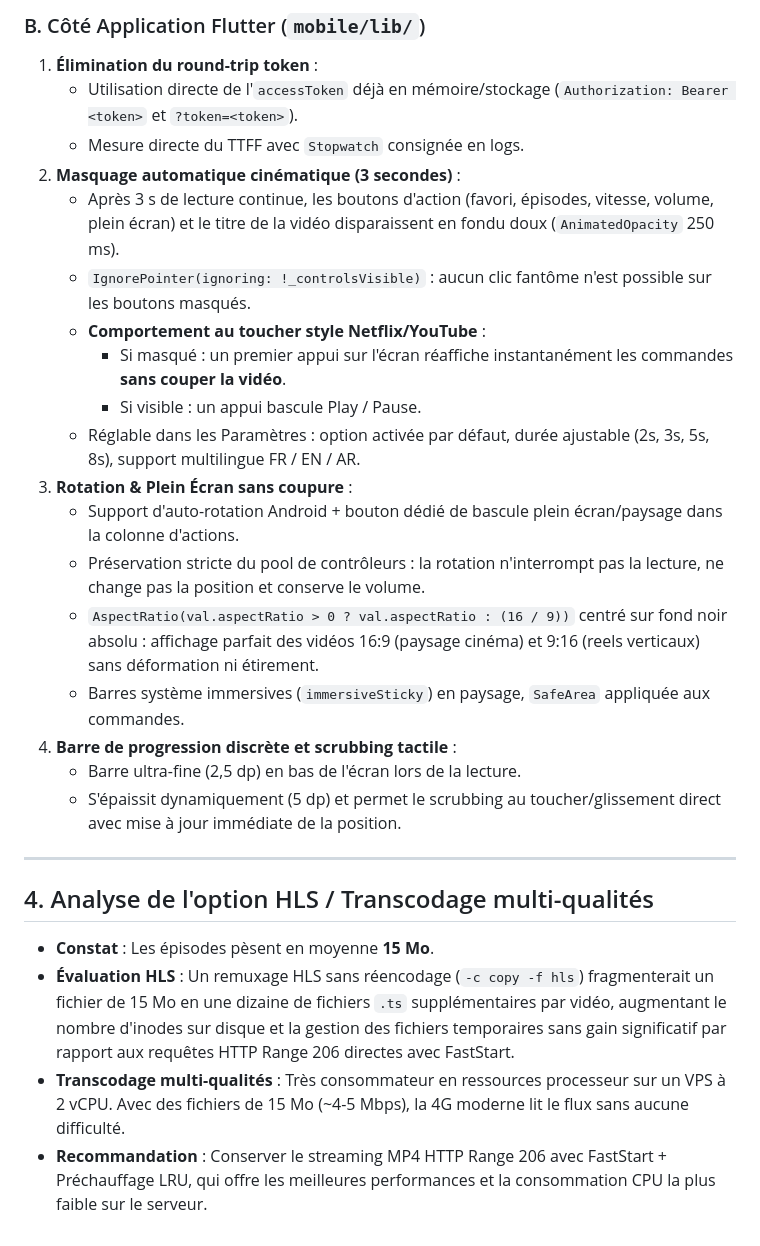
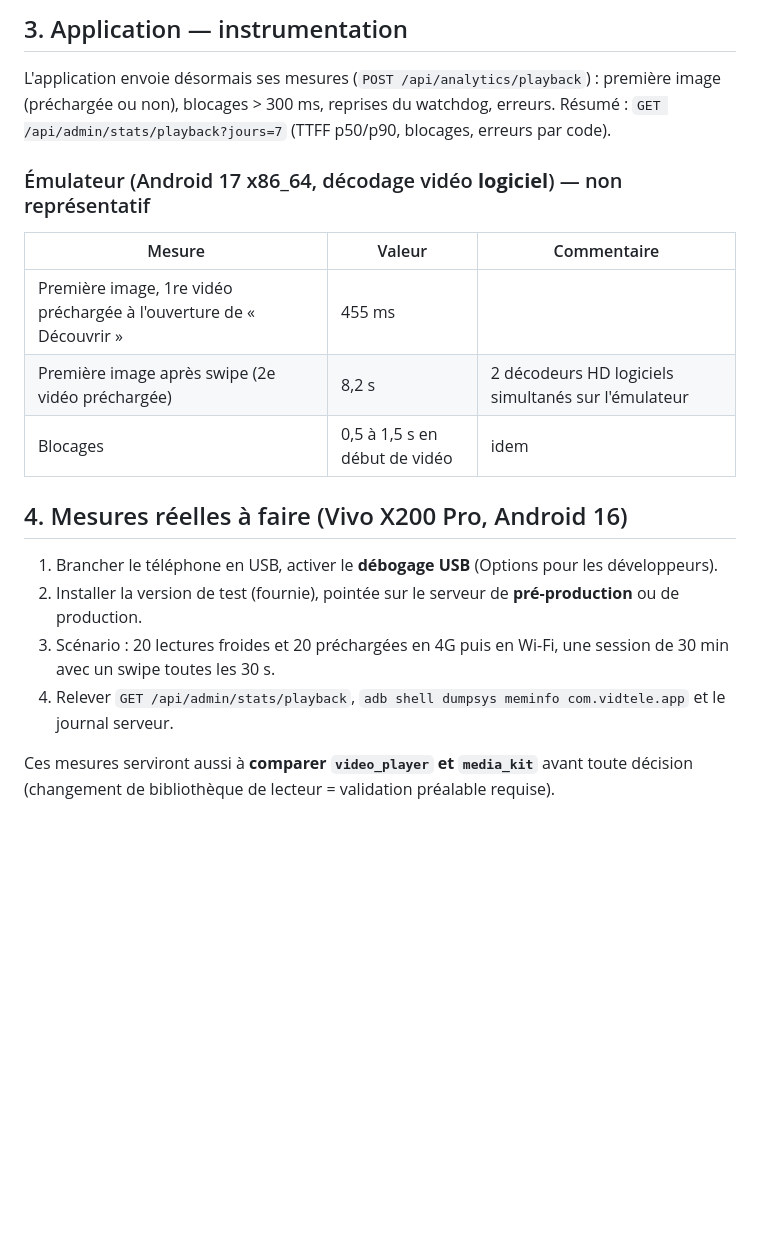
Before and after one commit to Yomix90/VIDTELE, a Markdown page: PERFORMANCE.md, the part around one of its changes. Drawn GitHub-style; blank space fills up the shorter version.

```diff
--- a/PERFORMANCE.md
+++ b/PERFORMANCE.md
@@ -43,29 +32,26 @@
 
-### B. Côté Application Flutter (`mobile/lib/`)
-1. **Élimination du round-trip token** :
-   - Utilisation directe de l'`accessToken` déjà en mémoire/stockage (`Authorization: Bearer <token>` et `?token=<token>`).
-   - Mesure directe du TTFF avec `Stopwatch` consignée en logs.
-2. **Masquage automatique cinématique (3 secondes)** :
-   - Après 3 s de lecture continue, les boutons d'action (favori, épisodes, vitesse, volume, plein écran) et le titre de la vidéo disparaissent en fondu doux (`AnimatedOpacity` 250 ms).
-   - `IgnorePointer(ignoring: !_controlsVisible)` : aucun clic fantôme n'est possible sur les boutons masqués.
-   - **Comportement au toucher style Netflix/YouTube** :
-     - Si masqué : un premier appui sur l'écran réaffiche instantanément les commandes **sans couper la vidéo**.
-     - Si visible : un appui bascule Play / Pause.
-   - Réglable dans les Paramètres : option activée par défaut, durée ajustable (2s, 3s, 5s, 8s), support multilingue FR / EN / AR.
-3. **Rotation & Plein Écran sans coupure** :
-   - Support d'auto-rotation Android + bouton dédié de bascule plein écran/paysage dans la colonne d'actions.
-   - Préservation stricte du pool de contrôleurs : la rotation n'interrompt pas la lecture, ne change pas la position et conserve le volume.
-   - `AspectRatio(val.aspectRatio > 0 ? val.aspectRatio : (16 / 9))` centré sur fond noir absolu : affichage parfait des vidéos 16:9 (paysage cinéma) et 9:16 (reels verticaux) sans déformation ni étirement.
-   - Barres système immersives (`immersiveSticky`) en paysage, `SafeArea` appliquée aux commandes.
-4. **Barre de progression discrète et scrubbing tactile** :
-   - Barre ultra-fine (2,5 dp) en bas de l'écran lors de la lecture.
-   - S'épaissit dynamiquement (5 dp) et permet le scrubbing au toucher/glissement direct avec mise à jour immédiate de la position.
+## 3. Application — instrumentation
 
----
+L'application envoie désormais ses mesures (`POST /api/analytics/playback`) :
+première image (préchargée ou non), blocages > 300 ms, reprises du watchdog, erreurs.
+Résumé : `GET /api/admin/stats/playback?jours=7` (TTFF p50/p90, blocages, erreurs par code).
 
-## 4. Analyse de l'option HLS / Transcodage multi-qualités
+### Émulateur (Android 17 x86_64, décodage vidéo **logiciel**) — non représentatif
 
-- **Constat** : Les épisodes pèsent en moyenne **15 Mo**.
-- **Évaluation HLS** : Un remuxage HLS sans réencodage (`-c copy -f hls`) fragmenterait un fichier de 15 Mo en une dizaine de fichiers `.ts` supplémentaires par vidéo, augmentant le nombre d'inodes sur disque et la gestion des fichiers temporaires sans gain significatif par rapport aux requêtes HTTP Range 206 directes avec FastStart.
-- **Transcodage multi-qualités** : Très consommateur en ressources processeur sur un VPS à 2 vCPU. Avec des fichiers de 15 Mo (~4-5 Mbps), la 4G moderne lit le flux sans aucune difficulté.
-- **Recommandation** : Conserver le streaming MP4 HTTP Range 206 avec FastStart + Préchauffage LRU, qui offre les meilleures performances et la consommation CPU la plus faible sur le serveur.
+| Mesure | Valeur | Commentaire |
+|---|---|---|
+| Première image, 1re vidéo préchargée à l'ouverture de « Découvrir » | 455 ms | |
+| Première image après swipe (2e vidéo préchargée) | 8,2 s | 2 décodeurs HD logiciels simultanés sur l'émulateur |
+| Blocages | 0,5 à 1,5 s en début de vidéo | idem |
+
+## 4. Mesures réelles à faire (Vivo X200 Pro, Android 16)
+
+1. Brancher le téléphone en USB, activer le **débogage USB** (Options pour les développeurs).
+2. Installer la version de test (fournie), pointée sur le serveur de **pré-production** ou de production.
+3. Scénario : 20 lectures froides et 20 préchargées en 4G puis en Wi-Fi, une session de 30 min avec
+   un swipe toutes les 30 s.
+4. Relever `GET /api/admin/stats/playback`, `adb shell dumpsys meminfo com.vidtele.app` et le
+   journal serveur.
+
+Ces mesures serviront aussi à **comparer `video_player` et `media_kit`** avant toute décision
+(changement de bibliothèque de lecteur = validation préalable requise).
```
Also changed, not shown: other parts of PERFORMANCE.md (+23 -34 lines), CHANGELOG.md (+24 -0 lines), DEPLOIEMENT.md (+2 -1 lines).
